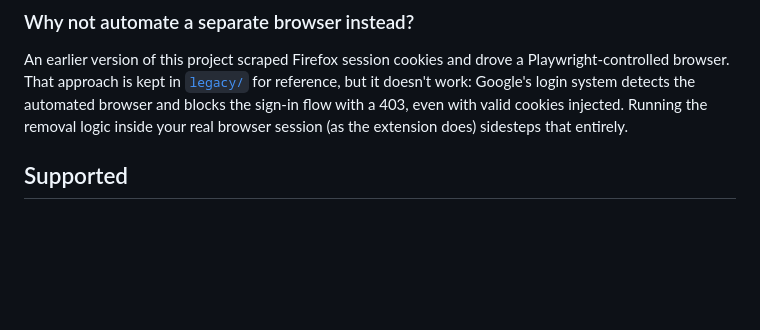
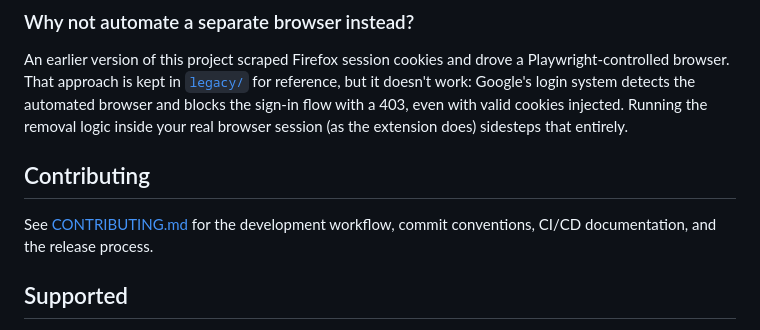
Before and after one commit to ah410/youtube-watch-later-cleanup, a Markdown page: README.md, the part around the change. GitHub-like rendering; blank space fills up the shorter version.

```diff
--- a/README.md
+++ b/README.md
@@ -27,6 +27,11 @@ Playwright-controlled browser. That approach is kept in [`legacy/`](legacy/READM
 reference, but it doesn't work: Google's login system detects the automated browser and
 blocks the sign-in flow with a 403, even with valid cookies injected. Running the removal
 logic inside your real browser session (as the extension does) sidesteps that entirely.
+
+## Contributing
+
+See [CONTRIBUTING.md](CONTRIBUTING.md) for the development workflow, commit conventions,
+CI/CD documentation, and the release process.
 
 ## Supported
 
```
Also changed, not shown: CONTRIBUTING.md (added, +153 -0 lines).
